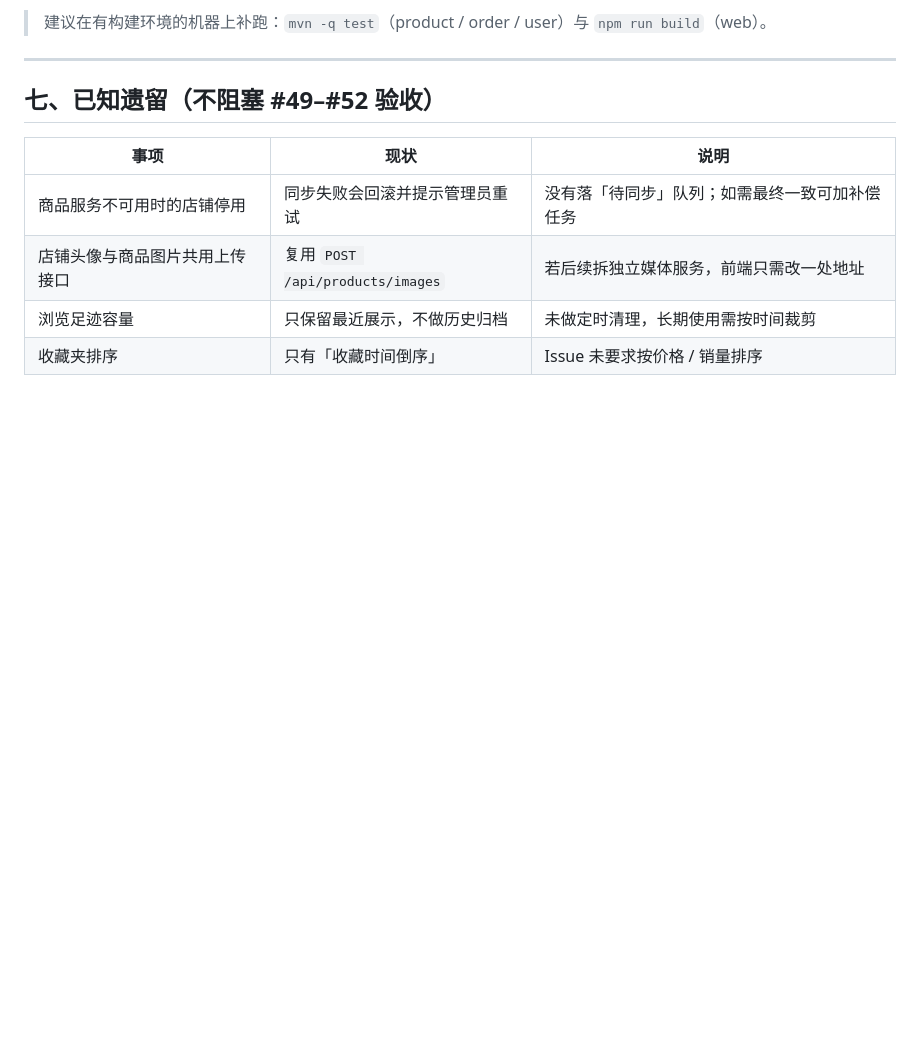
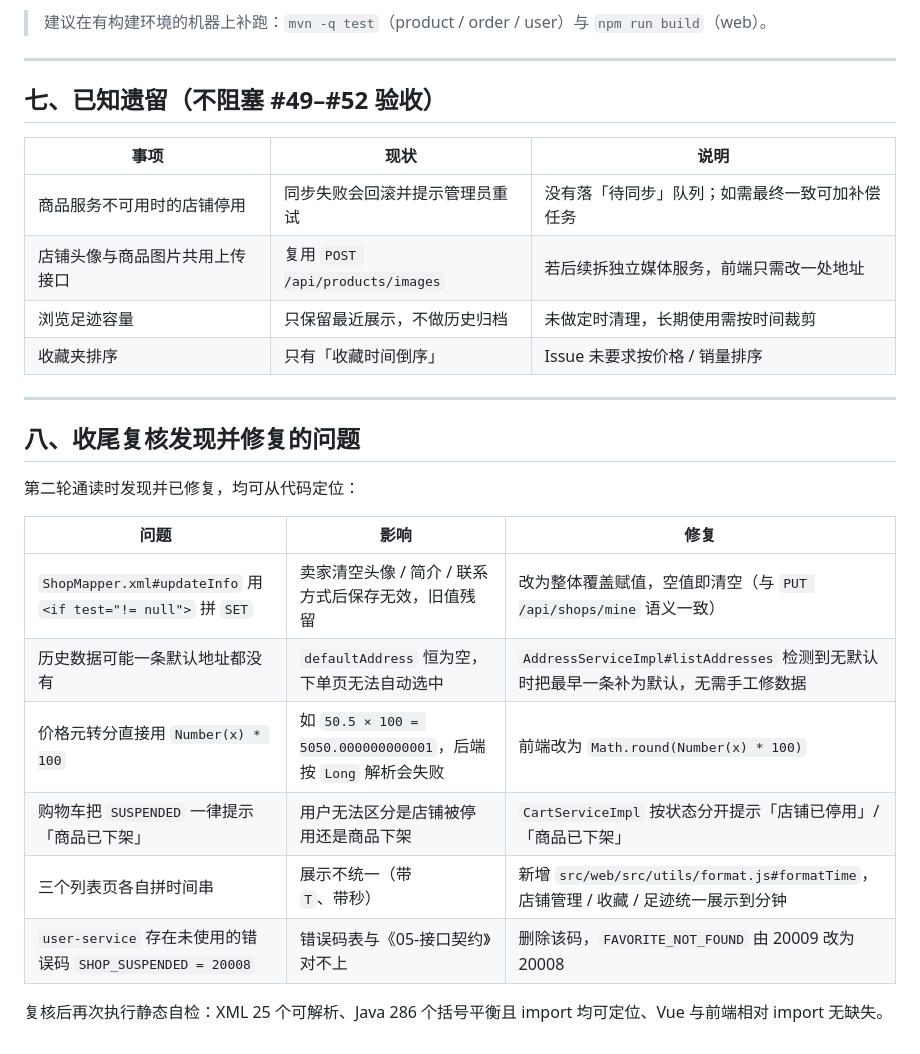
Before and after one commit to TheCryGirl/-, a Markdown page: docs/08-任务核对-店铺搜索资料收藏.md, the part around the change. Rendered like a GitHub page; blank space fills up the shorter version.

Commit message:
docs: 记录 #49~#52 收尾复核的修复项
- 05-接口契约：店铺资料整体覆盖语义、默认地址自愈、购物车 invalidReason 区分店铺停用
- 08-任务核对：新增第八节，列出本轮发现并修复的六个问题与自检结果

```diff
--- a/docs/08-任务核对-店铺搜索资料收藏.md
+++ b/docs/08-任务核对-店铺搜索资料收藏.md
@@ -109,3 +109,20 @@
 | 店铺头像与商品图片共用上传接口 | 复用 `POST /api/products/images` | 若后续拆独立媒体服务，前端只需改一处地址 |
 | 浏览足迹容量 | 只保留最近展示，不做历史归档 | 未做定时清理，长期使用需按时间裁剪 |
 | 收藏夹排序 | 只有「收藏时间倒序」 | Issue 未要求按价格 / 销量排序 |
+
+---
+
+## 八、收尾复核发现并修复的问题
+
+第二轮通读时发现并已修复，均可从代码定位：
+
+| 问题 | 影响 | 修复 |
+| --- | --- | --- |
+| `ShopMapper.xml#updateInfo` 用 `<if test="!= null">` 拼 `SET` | 卖家清空头像 / 简介 / 联系方式后保存无效，旧值残留 | 改为整体覆盖赋值，空值即清空（与 `PUT /api/shops/mine` 语义一致） |
+| 历史数据可能一条默认地址都没有 | `defaultAddress` 恒为空，下单页无法自动选中 | `AddressServiceImpl#listAddresses` 检测到无默认时把最早一条补为默认，无需手工修数据 |
+| 价格元转分直接用 `Number(x) * 100` | 如 `50.5 × 100 = 5050.000000000001`，后端按 `Long` 解析会失败 | 前端改为 `Math.round(Number(x) * 100)` |
+| 购物车把 `SUSPENDED` 一律提示「商品已下架」 | 用户无法区分是店铺被停用还是商品下架 | `CartServiceImpl` 按状态分开提示「店铺已停用」/「商品已下架」 |
+| 三个列表页各自拼时间串 | 展示不统一（带 `T`、带秒） | 新增 `src/web/src/utils/format.js#formatTime`，店铺管理 / 收藏 / 足迹统一展示到分钟 |
+| `user-service` 存在未使用的错误码 `SHOP_SUSPENDED = 20008` | 错误码表与《05-接口契约》对不上 | 删除该码，`FAVORITE_NOT_FOUND` 由 20009 改为 20008 |
+
+复核后再次执行静态自检：XML 25 个可解析、Java 286 个括号平衡且 import 均可定位、Vue 与前端相对 import 无缺失。
```
Also changed, not shown: docs/05-接口契约.md (+5 -1 lines).
